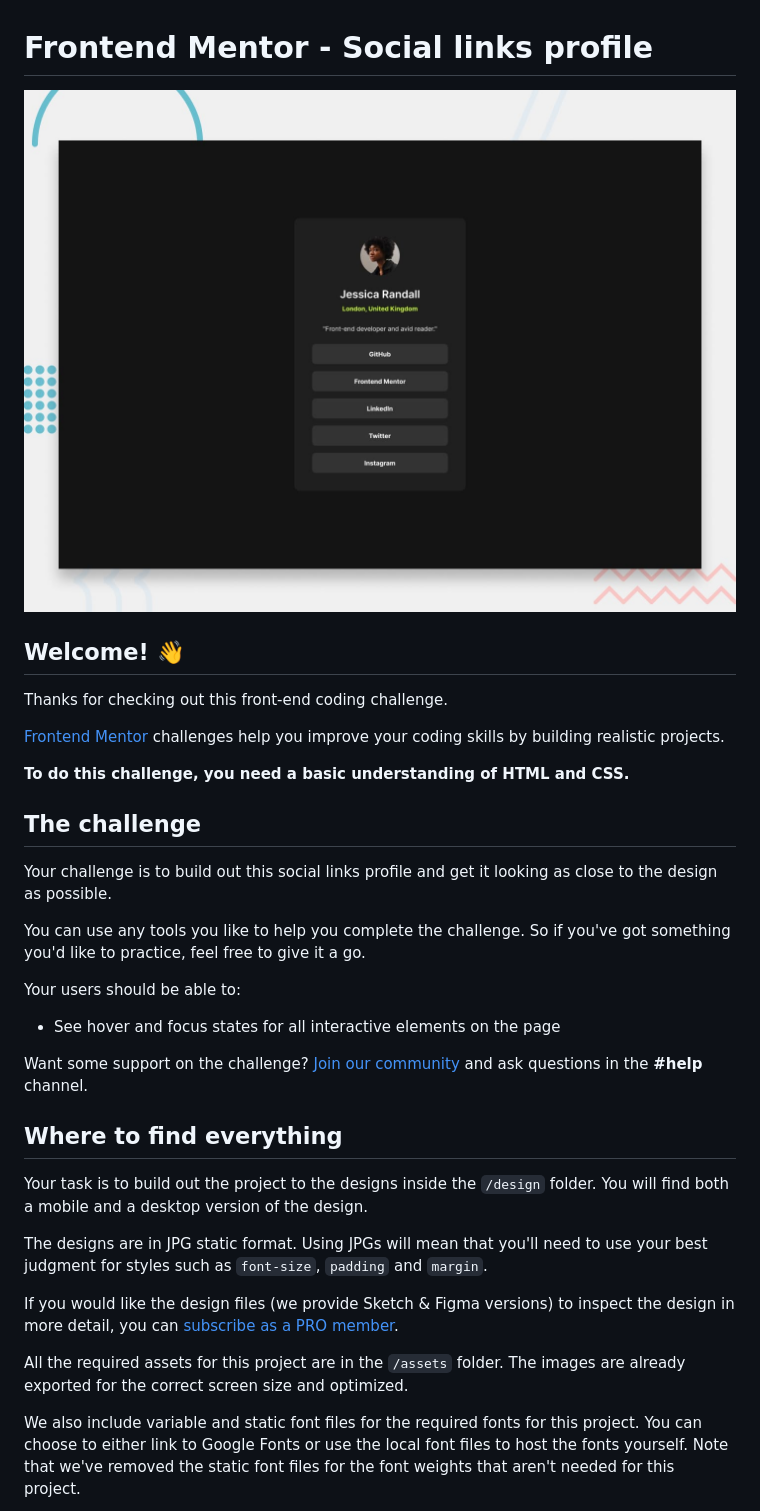
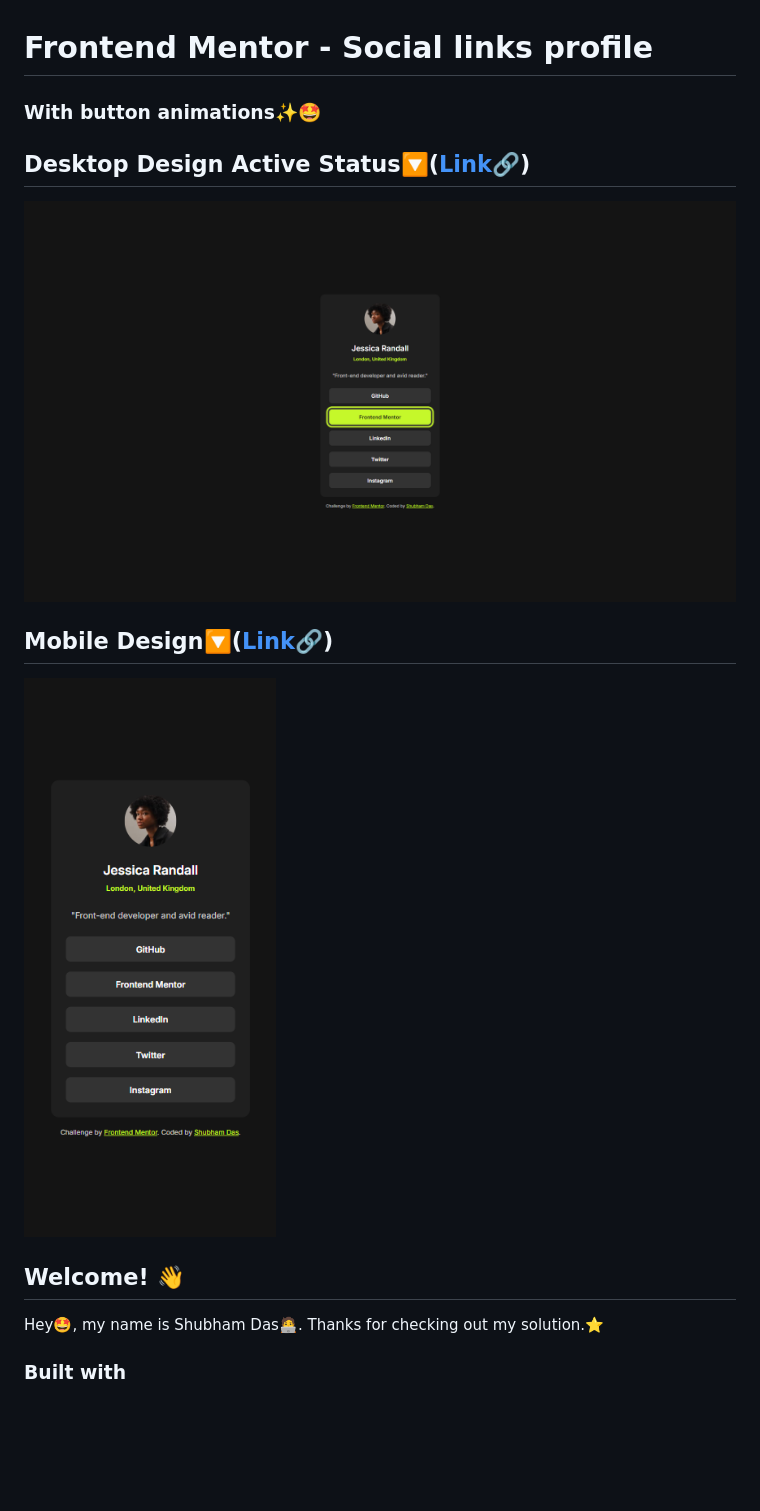
Before and after one commit to ShubhamDRaj/responsive-social-profile, a Markdown page: README.md, the part around the change printed below. Drawn GitHub-style; pictures changed too: desktop_active.png (added), mobile_final.png (added), preview.jpg (deleted); blank space fills up the shorter version.

```diff
--- a/README.md
+++ b/README.md
@@ -1,36 +1,12 @@
 # Frontend Mentor - Social links profile
-
-![Design preview for the Social links profile coding challenge](./preview.jpg)
+### With button animations✨🤩
+## Desktop Design Active Status🔽([Link🔗]())
+![desktop final design](/desktop_active.png)
+## Mobile Design🔽([Link🔗]())
+![mobile final design](/mobile_final.png)
 
 ## Welcome! 👋
 
-Thanks for checking out this front-end coding challenge.
+Hey🤩, my name is Shubham Das🧑‍💻. Thanks for checking out my solution.⭐
+### Built with
 
-[Frontend Mentor](https://www.frontendmentor.io) challenges help you improve your coding skills by building realistic projects.
-
-**To do this challenge, you need a basic understanding of HTML and CSS.**
-
-## The challenge
-
-Your challenge is to build out this social links profile and get it looking as close to the design as possible.
-
-You can use any tools you like to help you complete the challenge. So if you've got something you'd like to practice, feel free to give it a go.
-
-Your users should be able to:
-
-- See hover and focus states for all interactive elements on the page
-
-Want some support on the challenge? [Join our community](https://www.frontendmentor.io/community) and ask questions in the **#help** channel.
-
-## Where to find everything
-
-Your task is to build out the project to the designs inside the `/design` folder. You will find both a mobile and a desktop version of the design.
-
-The designs are in JPG static format. Using JPGs will mean that you'll need to use your best judgment for styles such as `font-size`, `padding` and `margin`.
-
-If you would like the design files (we provide Sketch & Figma versions) to inspect the design in more detail, you can [subscribe as a PRO member](https://www.frontendmentor.io/pro).
-
-All the required assets for this project are in the `/assets` folder. The images are already exported for the correct screen size and optimized.
-
-We also include variable and static font files for the required fonts for this project. You can choose to either link to Google Fonts or use the local font files to host the fonts yourself. Note that we've removed the static font files for the font weights that aren't needed for this project.
-
```
Also changed, not shown: other parts of README.md (+4 -57 lines), README-template.md (deleted, +0 -110 lines), desktop_final.png (added), 1 other file.
